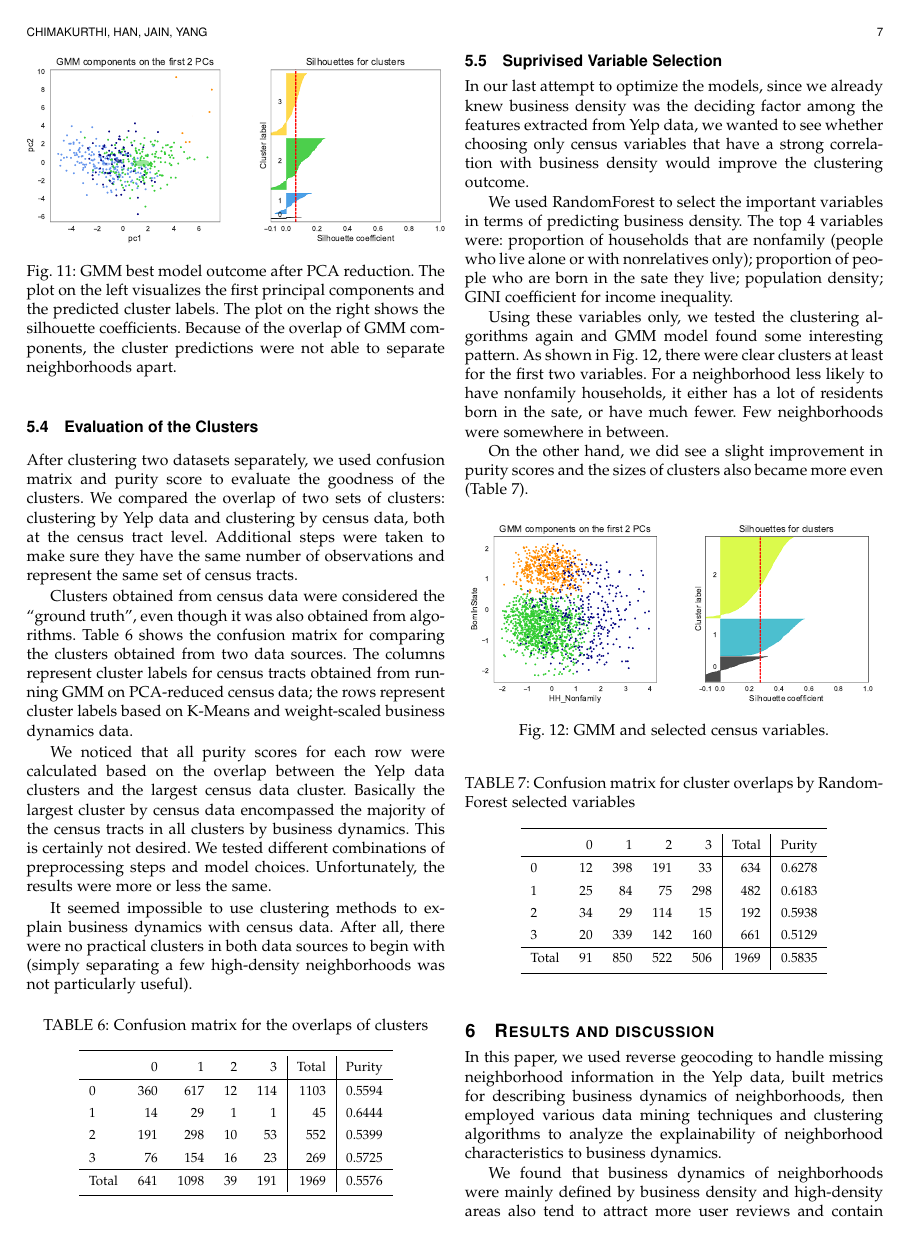
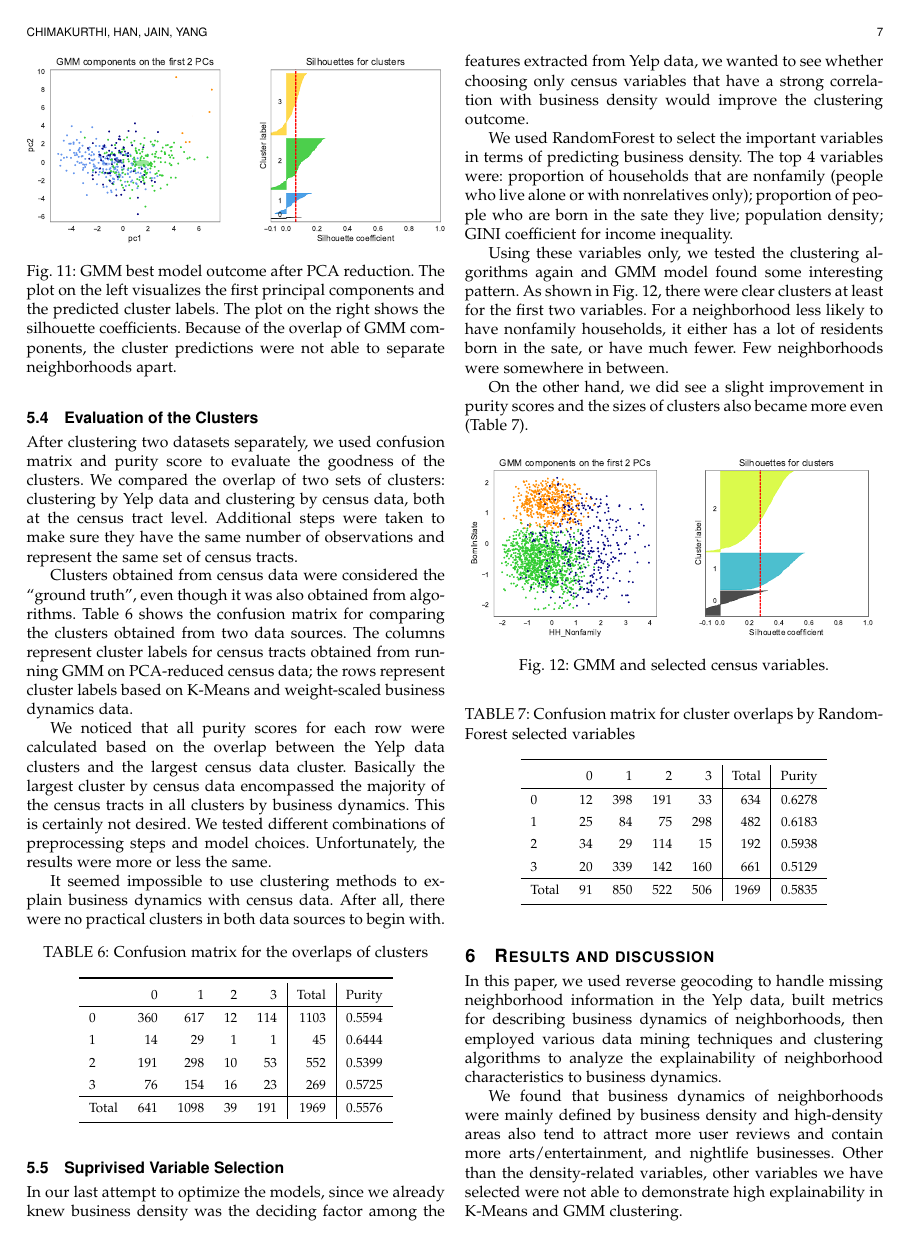
Before and after one commit to ktmud/yelp-and-neighborhoods, a LaTeX paper (tex/main.tex): page 7 of 8. Compiled offline with pdfLaTeX; a missing font is replaced by an installed copy or a similar font; a LaTeX package or settings file that is missing is left out.

Commit message:
minor update

```diff
--- a/tex/main.tex
+++ b/tex/main.tex
@@ -445,7 +443,7 @@ Clusters obtained from census data were considered the ``ground truth'', even th
 
 We noticed that all purity scores for each row were calculated based on the overlap between the Yelp data clusters and the largest census data cluster. Basically the largest cluster by census data encompassed the majority of the census tracts in all clusters by business dynamics. This is certainly not desired. We tested different combinations of preprocessing steps and model choices. Unfortunately, the results were more or less the same.
 
-It seemed impossible to use clustering methods to explain business dynamics with census data. After all, there were no practical clusters in both data sources to begin with (simply separating a few high-density neighborhoods was not particularly useful).
+It seemed impossible to use clustering methods to explain business dynamics with census data. After all, there were no practical clusters in both data sources to begin with.
 
 \begin{table}[h]
 \centering
```
Also changed, not shown: tex/main.pdf, tex/main.tex (4 more changed lines).
